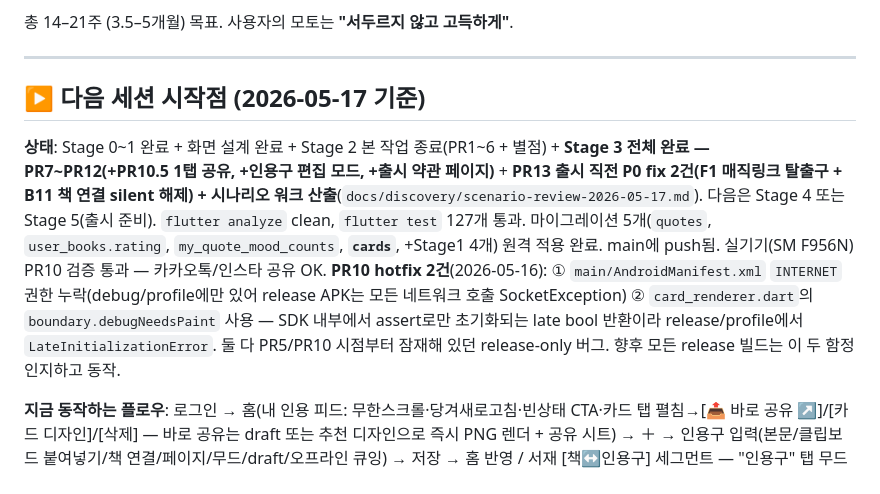
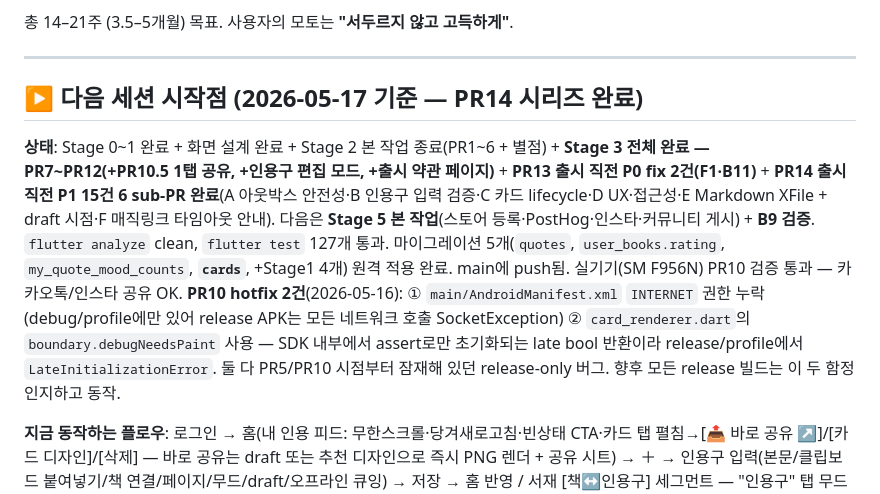
Before and after one commit to tgparkk/bookquote, a Markdown page: docs/STAGES.md, the part around one of its changes. Drawn GitHub-style.

Commit message:
docs(stages): PR14 시리즈 완료 산출 정리 — 출시 직전 P1 15건 6 sub-PR
▶ 다음 세션 시작점에 PR14-A~F 산출 추가:
- A 아웃박스 안전성(B1 race + B2 FK 분리 + F13 배너)
- B 인용구 입력 검증(B5 page 0 + B6 2000자 truncate)
- C 카드 lifecycle 가드(B3 _initialized 리셋 + B12 quick-share 가드)
- D UX·접근성 5건(F4 공유 버튼 하단·F8 fontStep 리셋·F9 mood 1.3x·F10 워터마크·B16)
- E Markdown XFile + draft 시점(B4 + F5)
- F 매직링크 콜백 타임아웃 안내(B8)

합산: 6 commit · 146/146 테스트 · flutter analyze clean · release APK 빌드 통과.
바로 이어서 할 것을 Stage 5 본 작업 + B9 검증으로 갱신.

Co-Authored-By: Claude Opus 4.7 (1M context) <noreply@anthropic.com>

```diff
--- a/docs/STAGES.md
+++ b/docs/STAGES.md
@@ -7,8 +7,8 @@
 
 ---
 
-## ▶ 다음 세션 시작점 (2026-05-17 기준)
+## ▶ 다음 세션 시작점 (2026-05-17 기준 — PR14 시리즈 완료)
 
-**상태**: Stage 0~1 완료 + 화면 설계 완료 + Stage 2 본 작업 종료(PR1~6 + 별점) + **Stage 3 전체 완료 — PR7~PR12(+PR10.5 1탭 공유, +인용구 편집 모드, +출시 약관 페이지)** + **PR13 출시 직전 P0 fix 2건(F1 매직링크 탈출구 + B11 책 연결 silent 해제) + 시나리오 워크 산출**(`docs/discovery/scenario-review-2026-05-17.md`). 다음은 Stage 4 또는 Stage 5(출시 준비). `flutter analyze` clean, `flutter test` 127개 통과. 마이그레이션 5개(`quotes`, `user_books.rating`, `my_quote_mood_counts`, **`cards`**, +Stage1 4개) 원격 적용 완료. main에 push됨. 실기기(SM F956N) PR10 검증 통과 — 카카오톡/인스타 공유 OK. **PR10 hotfix 2건**(2026-05-16): ① `main/AndroidManifest.xml` `INTERNET` 권한 누락(debug/profile에만 있어 release APK는 모든 네트워크 호출 SocketException) ② `card_renderer.dart`의 `boundary.debugNeedsPaint` 사용 — SDK 내부에서 assert로만 초기화되는 late bool 반환이라 release/profile에서 `LateInitializationError`. 둘 다 PR5/PR10 시점부터 잠재해 있던 release-only 버그. 향후 모든 release 빌드는 이 두 함정 인지하고 동작.
+**상태**: Stage 0~1 완료 + 화면 설계 완료 + Stage 2 본 작업 종료(PR1~6 + 별점) + **Stage 3 전체 완료 — PR7~PR12(+PR10.5 1탭 공유, +인용구 편집 모드, +출시 약관 페이지)** + **PR13 출시 직전 P0 fix 2건(F1·B11)** + **PR14 출시 직전 P1 15건 6 sub-PR 완료**(A 아웃박스 안전성·B 인용구 입력 검증·C 카드 lifecycle·D UX·접근성·E Markdown XFile + draft 시점·F 매직링크 타임아웃 안내). 다음은 **Stage 5 본 작업**(스토어 등록·PostHog·인스타·커뮤니티 게시) + **B9 검증**. `flutter analyze` clean, `flutter test` 127개 통과. 마이그레이션 5개(`quotes`, `user_books.rating`, `my_quote_mood_counts`, **`cards`**, +Stage1 4개) 원격 적용 완료. main에 push됨. 실기기(SM F956N) PR10 검증 통과 — 카카오톡/인스타 공유 OK. **PR10 hotfix 2건**(2026-05-16): ① `main/AndroidManifest.xml` `INTERNET` 권한 누락(debug/profile에만 있어 release APK는 모든 네트워크 호출 SocketException) ② `card_renderer.dart`의 `boundary.debugNeedsPaint` 사용 — SDK 내부에서 assert로만 초기화되는 late bool 반환이라 release/profile에서 `LateInitializationError`. 둘 다 PR5/PR10 시점부터 잠재해 있던 release-only 버그. 향후 모든 release 빌드는 이 두 함정 인지하고 동작.
 
 **지금 동작하는 플로우**: 로그인 → 홈(내 인용 피드: 무한스크롤·당겨새로고침·빈상태 CTA·카드 탭 펼침→[📤 바로 공유 ↗]/[카드 디자인]/[삭제] — 바로 공유는 draft 또는 추천 디자인으로 즉시 PNG 렌더 + 공유 시트) → ＋ → 인용구 입력(본문/클립보드 붙여넣기/책 연결/페이지/무드/draft/오프라인 큐잉) → 저장 → 홈 반영 / 서재 [책↔인용구] 세그먼트 — "인용구" 탭 무드별 다시보기 / **책 상세**(별점·"이 책에서 모은 N구절" 미니리스트·"이 책 인용구 추가" CTA·`isInLibrary`면 ✓칩 아니면 [서재에 담기]·⋮[서재에서 빼기]·설명 점진적 공개·`?from=share` deep link면 공유 배너 + "내 서재에 담기" 1급 CTA) / **내 정보**(프로필·인용/서재 count·Markdown 내보내기·약관/개인정보/문의 링크·로그아웃[아웃박스 경고]·회원 탈퇴 2단계) / 책 검색·로그인은 Stage 1. ("카드 만들기 →"는 카드 에디터 스텁으로 감 — Stage 3.) **deep link**: `://book/:id?from=share` → 핸들러가 GoRouter로 라우팅(콜드스타트는 스플래시가 보류 경로 소비, 워밍은 즉시 `router.go`, URI 1회 consume). 미로그인 "담기" 탭 → `/auth/login?from=` 경유 복귀(payload 보존).
```
Also changed, not shown: other parts of docs/STAGES.md (+2 -0 lines).
